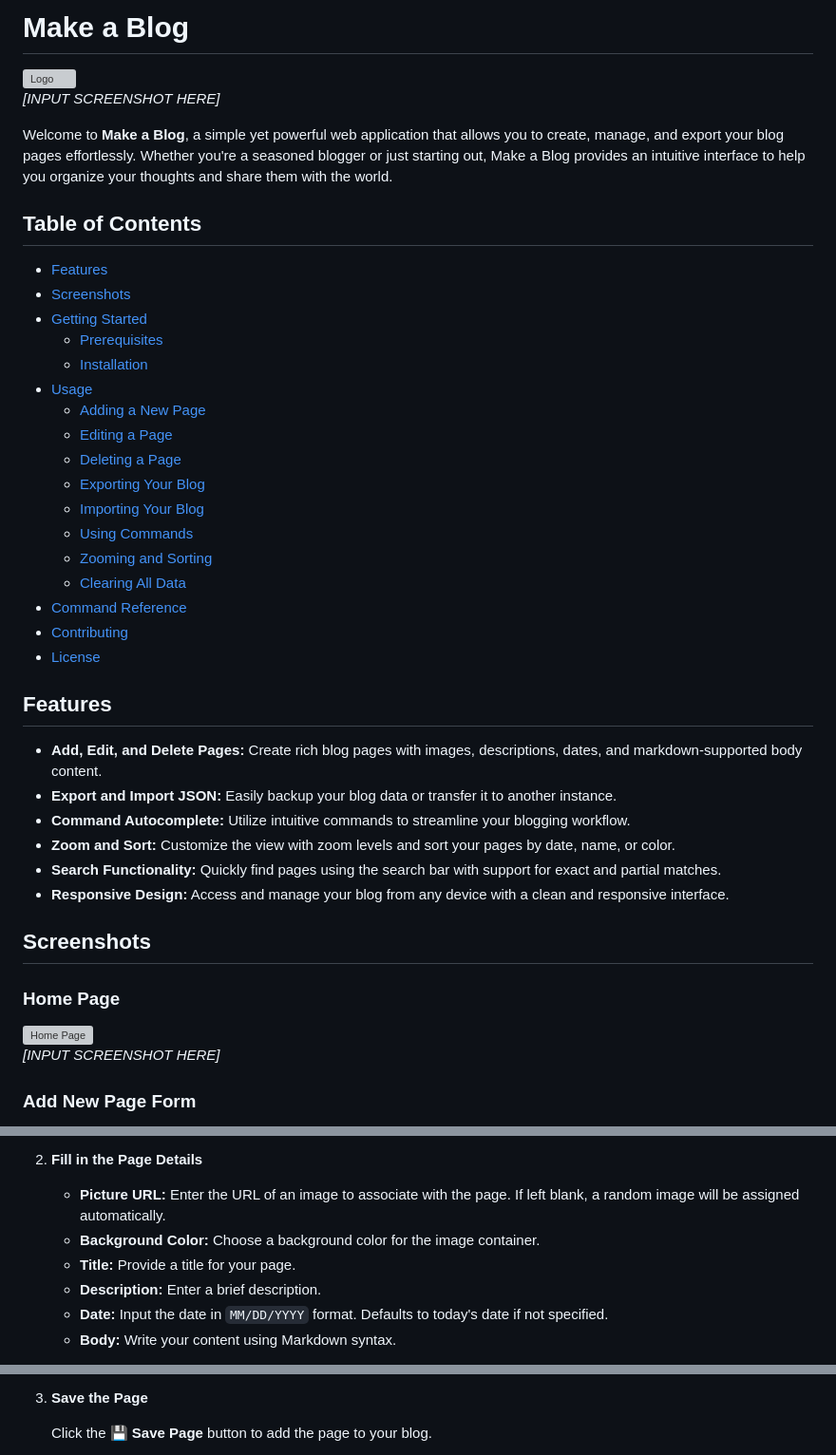
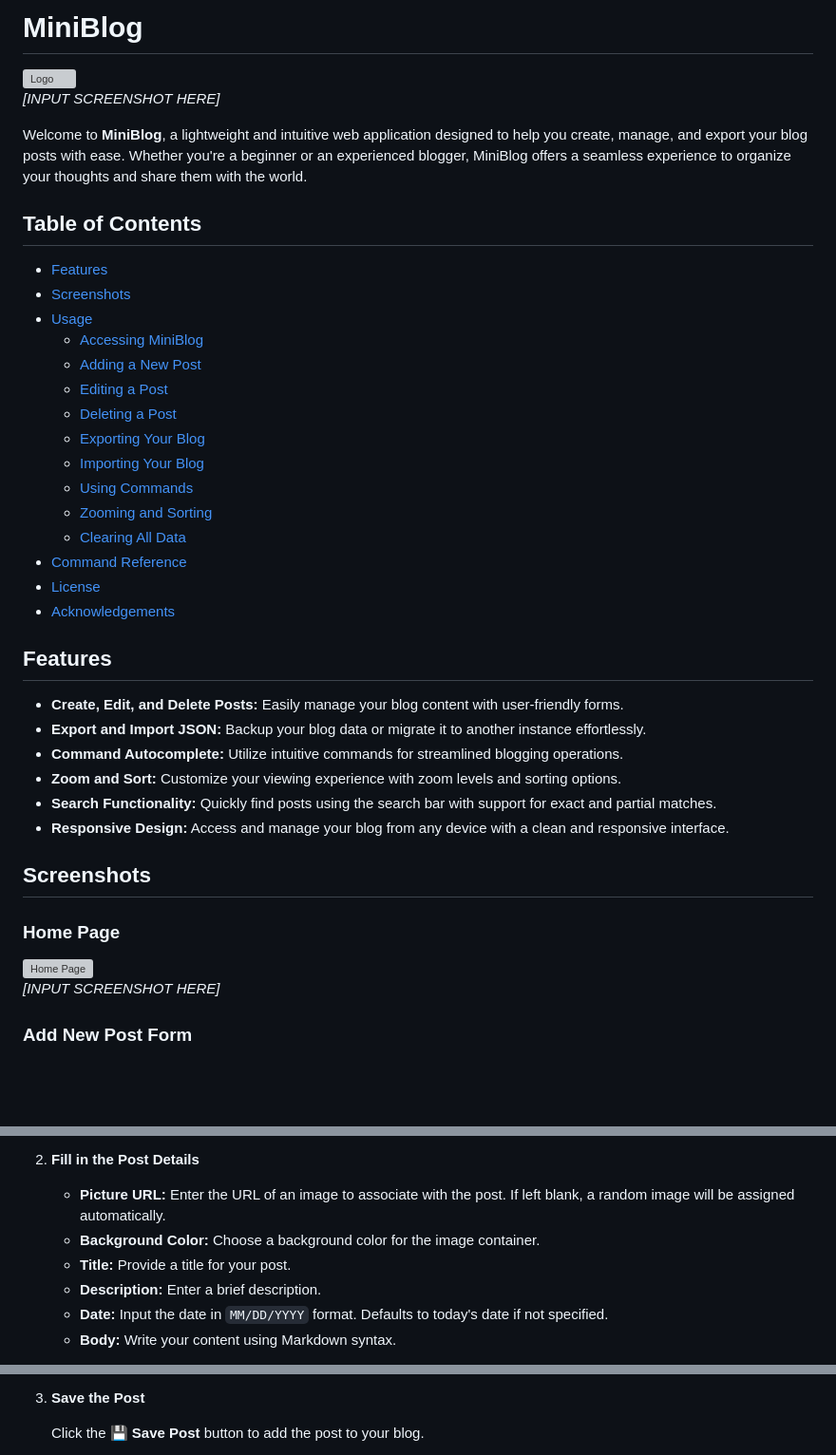
Before and after one commit to garbledhamster/MiniBlog, a Markdown page: README.md, 3 parts joined by grey strips. Shown: that part at 95% size. Rendered like a GitHub page; blank space fills up the shorter version; grey boxes are pictures that could not be loaded.

```diff
--- a/README.md
+++ b/README.md
@@ -1,37 +1,35 @@
-# Make a Blog
+# MiniBlog
 
 ![Logo](./screenshots/logo.png)
 *[INPUT SCREENSHOT HERE]*
 
-Welcome to **Make a Blog**, a simple yet powerful web application that allows you to create, manage, and export your blog pages effortlessly. Whether you're a seasoned blogger or just starting out, Make a Blog provides an intuitive interface to help you organize your thoughts and share them with the world.
+Welcome to **MiniBlog**, a lightweight and intuitive web application designed to help you create, manage, and export your blog posts with ease. Whether you're a beginner or an experienced blogger, MiniBlog offers a seamless experience to organize your thoughts and share them with the world.
 
 ## Table of Contents
 
 - [Features](#features)
 - [Screenshots](#screenshots)
-- [Getting Started](#getting-started)
-  - [Prerequisites](#prerequisites)
-  - [Installation](#installation)
 - [Usage](#usage)
-  - [Adding a New Page](#adding-a-new-page)
-  - [Editing a Page](#editing-a-page)
-  - [Deleting a Page](#deleting-a-page)
+  - [Accessing MiniBlog](#accessing-miniblog)
+  - [Adding a New Post](#adding-a-new-post)
+  - [Editing a Post](#editing-a-post)
+  - [Deleting a Post](#deleting-a-post)
   - [Exporting Your Blog](#exporting-your-blog)
   - [Importing Your Blog](#importing-your-blog)
   - [Using Commands](#using-commands)
   - [Zooming and Sorting](#zooming-and-sorting)
   - [Clearing All Data](#clearing-all-data)
 - [Command Reference](#command-reference)
-- [Contributing](#contributing)
 - [License](#license)
+- [Acknowledgements](#acknowledgements)
 
 ## Features
 
-- **Add, Edit, and Delete Pages:** Create rich blog pages with images, descriptions, dates, and markdown-supported body content.
-- **Export and Import JSON:** Easily backup your blog data or transfer it to another instance.
-- **Command Autocomplete:** Utilize intuitive commands to streamline your blogging workflow.
-- **Zoom and Sort:** Customize the view with zoom levels and sort your pages by date, name, or color.
-- **Search Functionality:** Quickly find pages using the search bar with support for exact and partial matches.
+- **Create, Edit, and Delete Posts:** Easily manage your blog content with user-friendly forms.
+- **Export and Import JSON:** Backup your blog data or migrate it to another instance effortlessly.
+- **Command Autocomplete:** Utilize intuitive commands for streamlined blogging operations.
+- **Zoom and Sort:** Customize your viewing experience with zoom levels and sorting options.
+- **Search Functionality:** Quickly find posts using the search bar with support for exact and partial matches.
 - **Responsive Design:** Access and manage your blog from any device with a clean and responsive interface.
 
 ## Screenshots
@@ -41,5 +39,5 @@ Welcome to **Make a Blog**, a simple yet powerful web application that allows yo
 ![Home Page](./screenshots/home.png)
 *[INPUT SCREENSHOT HERE]*
 
-### Add New Page Form
+### Add New Post Form
 
@@ -119,10 +87,10 @@ Follow these instructions to set up and run Make a Blog on your local machine.
    *[INPUT SCREENSHOT HERE]*
 
-2. **Fill in the Page Details**
+2. **Fill in the Post Details**
 
-   - **Picture URL:** Enter the URL of an image to associate with the page. If left blank, a random image will be assigned automatically.
+   - **Picture URL:** Enter the URL of an image to associate with the post. If left blank, a random image will be assigned automatically.
    - **Background Color:** Choose a background color for the image container.
-   - **Title:** Provide a title for your page.
+   - **Title:** Provide a title for your post.
    - **Description:** Enter a brief description.
    - **Date:** Input the date in `MM/DD/YYYY` format. Defaults to today's date if not specified.
    - **Body:** Write your content using Markdown syntax.
@@ -131,6 +99,6 @@ Follow these instructions to set up and run Make a Blog on your local machine.
    *[INPUT SCREENSHOT HERE]*
 
-3. **Save the Page**
+3. **Save the Post**
 
-   Click the **💾 Save Page** button to add the page to your blog.
+   Click the **💾 Save Post** button to add the post to your blog.
 
```
Also changed, not shown: other parts of README.md (+41 -102 lines).
